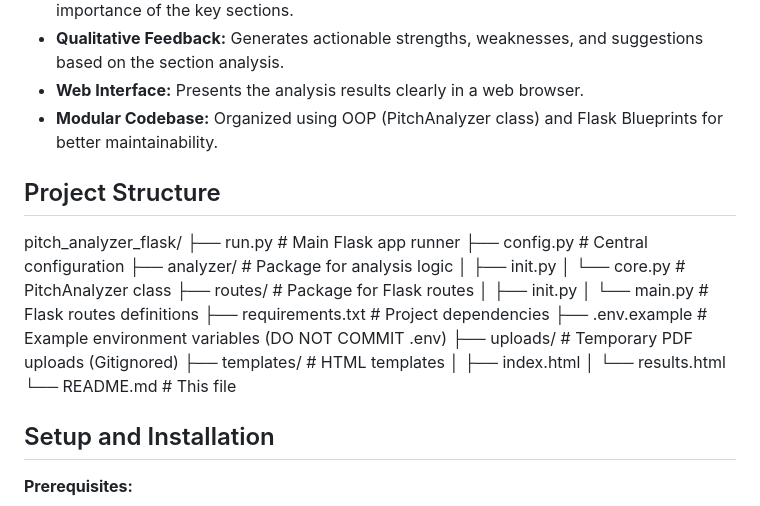
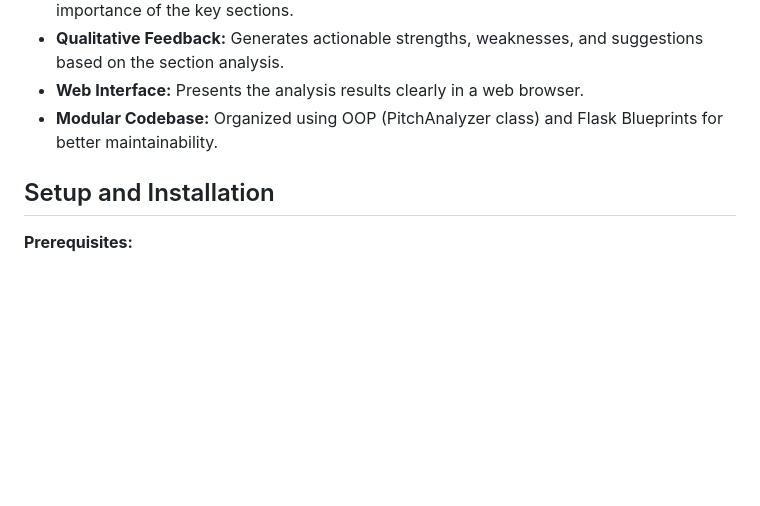
Before and after one commit to Gitanshu1903/AI-Pitch-Deck-Analyzer, a Markdown page: README.md, the part around one of its changes. Rendered like a GitHub page; blank space fills up the shorter version.

```diff
--- a/README.md
+++ b/README.md
@@ -17,25 +18,6 @@ The application is built with Python, Flask, and the Google Generative AI SDK.
 *   **Qualitative Feedback:** Generates actionable strengths, weaknesses, and suggestions based on the section analysis.
 *   **Web Interface:** Presents the analysis results clearly in a web browser.
 *   **Modular Codebase:** Organized using OOP (PitchAnalyzer class) and Flask Blueprints for better maintainability.
-
-## Project Structure
-
-pitch_analyzer_flask/
-├── run.py # Main Flask app runner
-├── config.py # Central configuration
-├── analyzer/ # Package for analysis logic
-│ ├── init.py
-│ └── core.py # PitchAnalyzer class
-├── routes/ # Package for Flask routes
-│ ├── init.py
-│ └── main.py # Flask routes definitions
-├── requirements.txt # Project dependencies
-├── .env.example # Example environment variables (DO NOT COMMIT .env)
-├── uploads/ # Temporary PDF uploads (Gitignored)
-├── templates/ # HTML templates
-│ ├── index.html
-│ └── results.html
-└── README.md # This file
 
 ## Setup and Installation
 
```
Also changed, not shown: other parts of README.md (+2 -1 lines).
